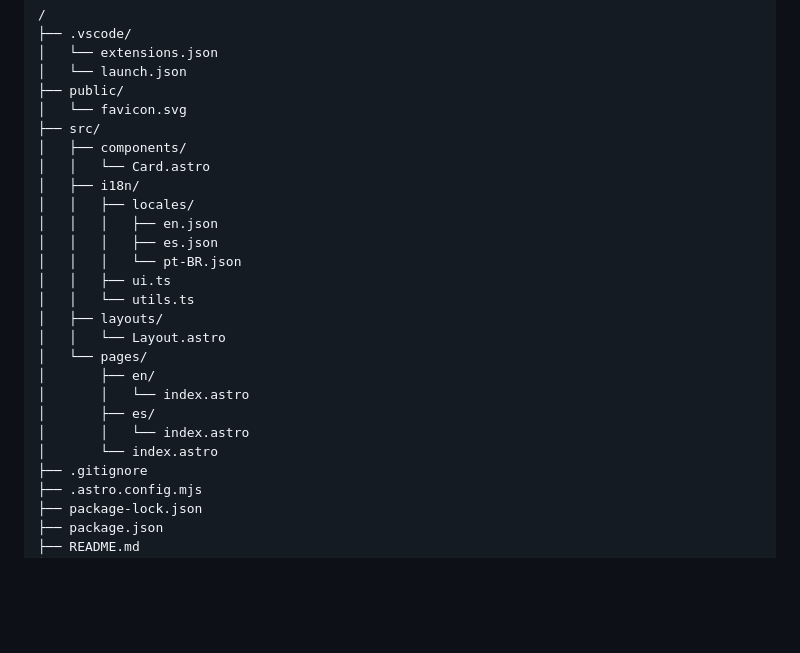
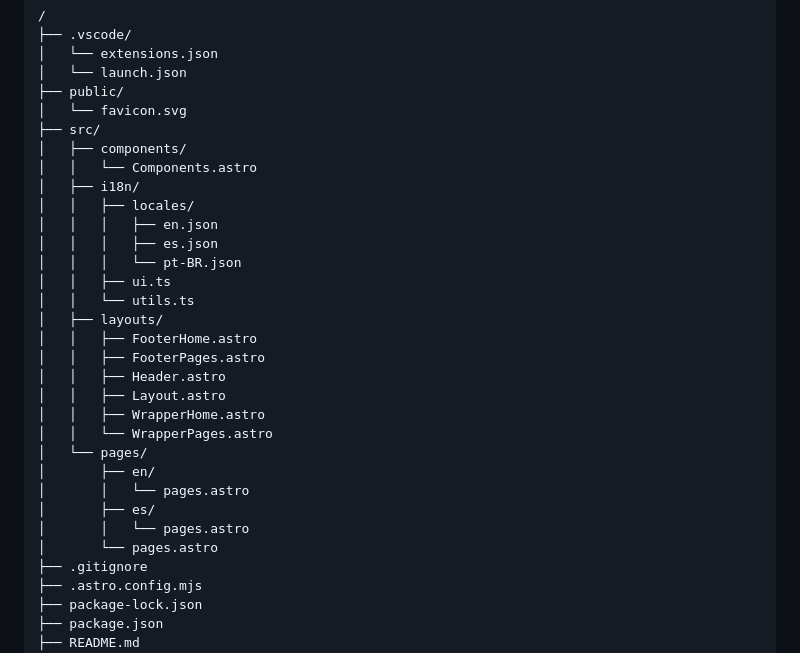
Before and after one commit to guto-moraes/xingu, a Markdown page: README.md, the part around the change. Rendered like a GitHub page; blank space fills up the shorter version.

Commit message:
Atualização do ReadMe

```diff
--- a/README.md
+++ b/README.md
@@ -34,7 +34,7 @@ O site do Projeto Roncador-Xingu está estruturado da seguinte forma:
 │   └── favicon.svg
 ├── src/
 │   ├── components/
-│   │   └── Card.astro
+│   │   └── Components.astro
 │   ├── i18n/
 │   │   ├── locales/
 │   │   │   ├── en.json
@@ -43,13 +43,18 @@ O site do Projeto Roncador-Xingu está estruturado da seguinte forma:
 │   │   ├── ui.ts
 │   │   └── utils.ts
 │   ├── layouts/
-│   │   └── Layout.astro
+│   │   ├── FooterHome.astro
+│   │   ├── FooterPages.astro
+│   │   ├── Header.astro
+│   │   ├── Layout.astro
+│   │   ├── WrapperHome.astro
+│   │   └── WrapperPages.astro
 │   └── pages/
 │       ├── en/
-│       │   └── index.astro
+│       │   └── pages.astro
 │       ├── es/
-│       │   └── index.astro
-│       └── index.astro
+│       │   └── pages.astro
+│       └── pages.astro
 ├── .gitignore
 ├── .astro.config.mjs
 ├── package-lock.json
```
